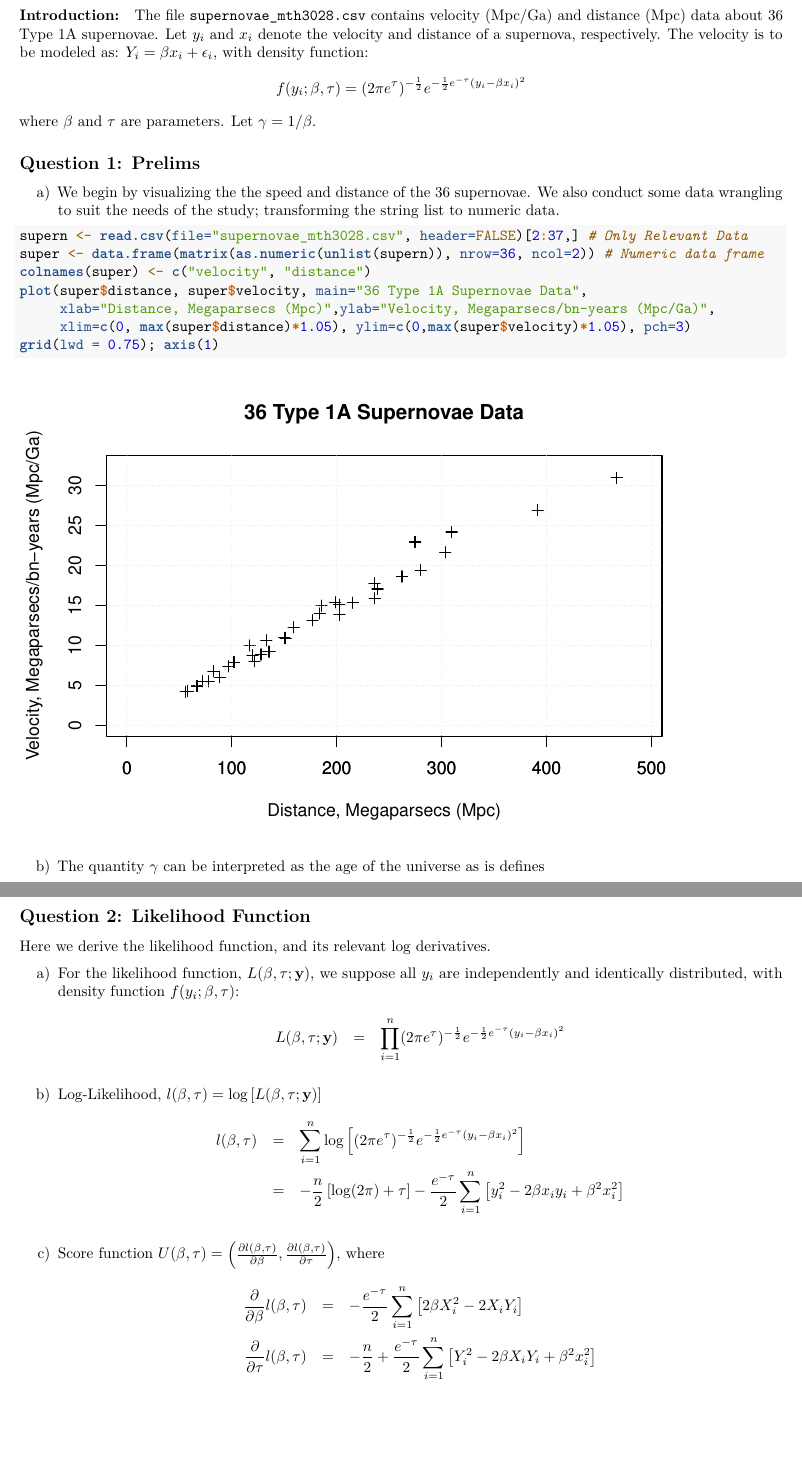
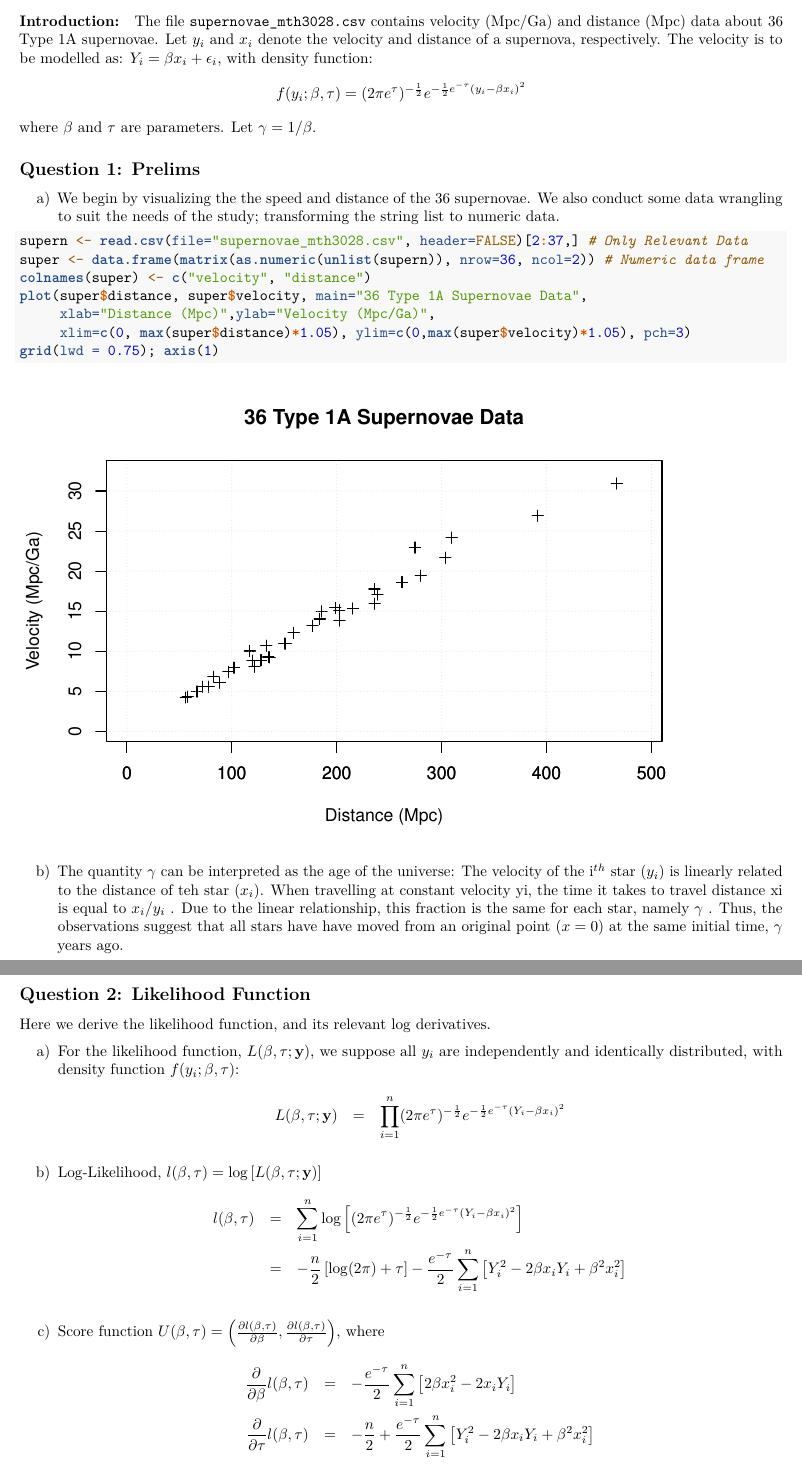
Before and after one commit to JohnMBeltran/Computational-Inference, an R Markdown document (Stat-Inference Main Output.Rmd): two parts of pages 1 and 2 of 2, joined at a grey line, cut so that both start at the same text, the shorter picture padded with empty space. Rendered offline with R 4.5, knitr and Pandoc, then LaTeX, with nearby package versions.

Commit message:
Monday Updates

````diff
--- a/Stat-Inference Main Output.Rmd
+++ b/Stat-Inference Main Output.Rmd
@@ -13,5 +14,5 @@ require(tidyverse)
 #### Introduction:
-The file \Verb#supernovae_mth3028.csv# contains velocity (Mpc/Ga) and distance (Mpc) data about 36 Type 1A supernovae. Let $y_i$ and $x_i$ denote the velocity and distance of a supernova, respectively. The velocity is to be modeled as: $Y_i=\beta x_i +\epsilon_i$, with density function: $$f(y_i;\beta,\tau)=(2\pi e^\tau)^{-\frac{1}{2}}e^{-\frac{1}{2}e^{-\tau}(y_i-\beta x_i)^2}$$where $\beta$ and $\tau$ are parameters. Let $\gamma=1/\beta$.
+The file \Verb#supernovae_mth3028.csv# contains velocity (Mpc/Ga) and distance (Mpc) data about 36 Type 1A supernovae. Let $y_i$ and $x_i$ denote the velocity and distance of a supernova, respectively. The velocity is to be modelled as: $Y_i=\beta x_i +\epsilon_i$, with density function: $$f(y_i;\beta,\tau)=(2\pi e^\tau)^{-\frac{1}{2}}e^{-\frac{1}{2}e^{-\tau}(y_i-\beta x_i)^2}$$where $\beta$ and $\tau$ are parameters. Let $\gamma=1/\beta$.
 
 ## Question 1: Prelims
 
@@ -21,31 +22,33 @@ supern <- read.csv(file="supernovae_mth3028.csv", header=FALSE)[2:37,] # Only Re
 super <- data.frame(matrix(as.numeric(unlist(supern)), nrow=36, ncol=2)) # Numeric data frame
 colnames(super) <- c("velocity", "distance")
 plot(super$distance, super$velocity, main="36 Type 1A Supernovae Data",
-     xlab="Distance, Megaparsecs (Mpc)",ylab="Velocity, Megaparsecs/bn-years (Mpc/Ga)",
+     xlab="Distance (Mpc)",ylab="Velocity (Mpc/Ga)",
      xlim=c(0, max(super$distance)*1.05), ylim=c(0,max(super$velocity)*1.05), pch=3)
 grid(lwd = 0.75); axis(1)
 ```
 
-b) The quantity $\gamma$ can be interpreted as the age of the universe as is defines
+b) The quantity $\gamma$ can be interpreted as the age of the universe:
+The velocity of the i$^{th}$ star ($y_i$) is linearly related to the distance of teh star ($x_i$). When travelling at constant velocity yi, the time it takes to travel distance xi is equal to $x_i/y_i$ . Due to the linear relationship, this fraction is the same for each star,
+namely $\gamma$ . Thus, the observations suggest that all stars have have moved from an original point ($x=0$) at the same initial time, $\gamma$ years ago.
 
 \newpage
 ## Question 2: Likelihood Function
 Here we derive the likelihood function, and its relevant log derivatives.
 
 a) For the likelihood function, $L(\beta,\tau; {\bf{y}})$, we suppose all $y_i$ are independently and identically distributed, with density function $f(y_i; \beta,\tau)$:
-\begin{eqnarray*}L(\beta,\tau; {\bf{y}})&=&\prod_{i=1}^n (2\pi e^\tau)^{-\frac{1}{2}}e^{-\frac{1}{2}e^{-\tau}(y_i-\beta x_i)^2}
+\begin{eqnarray*}L(\beta,\tau; {\bf{y}})&=&\prod_{i=1}^n (2\pi e^\tau)^{-\frac{1}{2}}e^{-\frac{1}{2}e^{-\tau}(Y_i-\beta x_i)^2}
 \end{eqnarray*}
 
 b) Log-Likelihood, $l(\beta,\tau)=\log\left[L(\beta,\tau; {\bf{y}})\right]$
 \begin{eqnarray*}l(\beta,\tau)&=&
-\sum_{i=1}^n \log\left[(2\pi e^\tau)^{-\frac{1}{2}}e^{-\frac{1}{2}e^{-\tau}(y_i-\beta x_i)^2}\right] \\
-&=& -\frac{n}{2}\left[\log(2\pi)+\tau\right]-\frac{e^{-\tau}}{2}\sum_{i=1}^n \left[y_i^2-2\beta x_i y_i +\beta^2 x_i^2 \right]
+\sum_{i=1}^n \log\left[(2\pi e^\tau)^{-\frac{1}{2}}e^{-\frac{1}{2}e^{-\tau}(Y_i-\beta x_i)^2}\right] \\
+&=& -\frac{n}{2}\left[\log(2\pi)+\tau\right]-\frac{e^{-\tau}}{2}\sum_{i=1}^n \left[Y_i^2-2\beta x_i Y_i +\beta^2 x_i^2 \right]
 \end{eqnarray*}
 
 c) Score function $U(\beta,\tau)=\left(\frac{\partial l(\beta,\tau)}{\partial\beta}, \frac{\partial  l(\beta,\tau)}{\partial \tau}\right)$, where
 \begin{eqnarray*}\frac{\partial}{\partial\beta}l(\beta,\tau)&=&
--\frac{ e^{-\tau}}{2}\sum_{i=1}^n \left[2\beta X_i^2 -2X_i Y_i\right]\\
-\frac{\partial}{\partial\tau}l(\beta,\tau)&=& -\frac{n}{2}+\frac{e^{-\tau}}{2}\sum_{i=1}^n \left[Y_i^2-2\beta X_i Y_i +\beta^2 x_i^2 \right]
+-\frac{ e^{-\tau}}{2}\sum_{i=1}^n \left[2\beta x_i^2 -2x_i Y_i\right]\\
+\frac{\partial}{\partial\tau}l(\beta,\tau)&=& -\frac{n}{2}+\frac{e^{-\tau}}{2}\sum_{i=1}^n \left[Y_i^2-2\beta x_i Y_i +\beta^2 x_i^2 \right]
 \end{eqnarray*}
 
 d) Observed Information $J(\beta, \tau)$, where
````
Also changed, not shown: Stat-Inference-Main-Output.pdf, Stat-Inference Main Output.Rmd (5 more changed lines).
